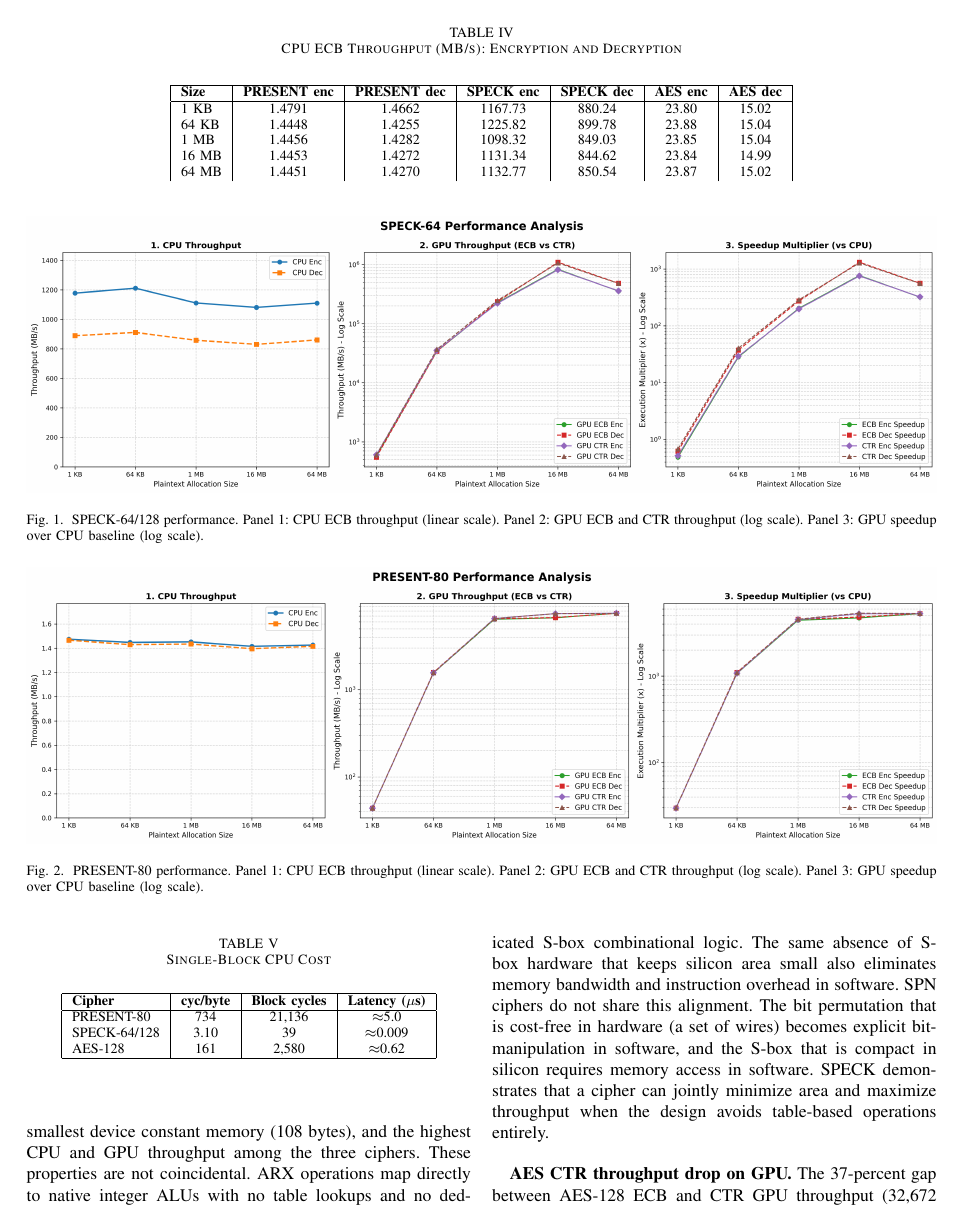
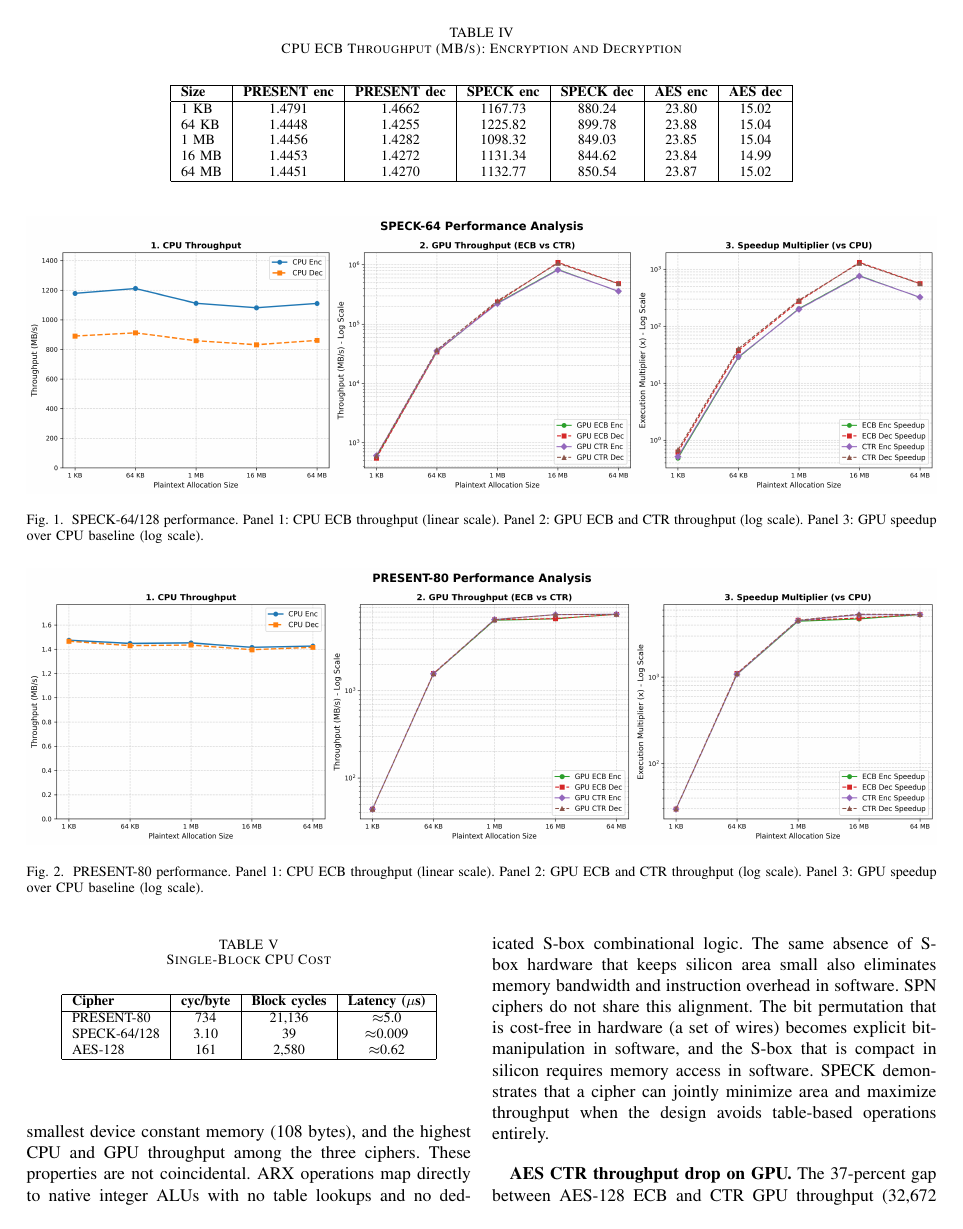
Before and after one commit to devansh-gupta19/ECE268-Lightweight_block_cipher, a LaTeX paper (IEEE_Conference_Template/report.tex): page 4 of 6. Compiled offline with pdfLaTeX.

Commit message:
report minor fixes

```diff
--- a/IEEE_Conference_Template/report.tex
+++ b/IEEE_Conference_Template/report.tex
@@ -268,6 +268,7 @@ Table~\ref{tab:latency}.
 1~MB  & 1.4456 & 1.4282 & 1098.32 & 849.03 & 23.85 & 15.04 \\
 16~MB & 1.4453 & 1.4272 & 1131.34 & 844.62 & 23.84 & 14.99 \\
 64~MB & 1.4451 & 1.4270 & 1132.77 & 850.54 & 23.87 & 15.02 \\
+\hline
 \end{tabular}
 \end{center}
 \end{table*}
```
Also changed, not shown: IEEE_Conference_Template/report.pdf, IEEE_Conference_Template/report.tex (2 more changed lines).
